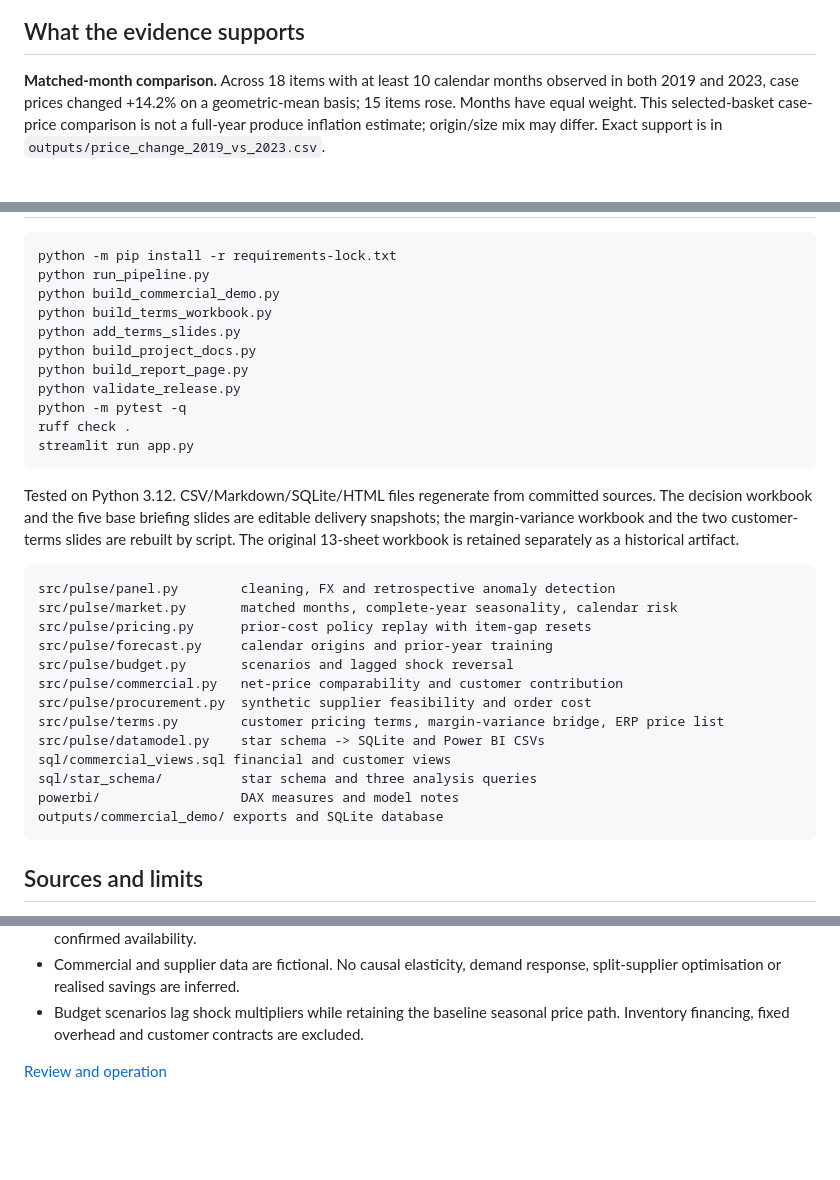
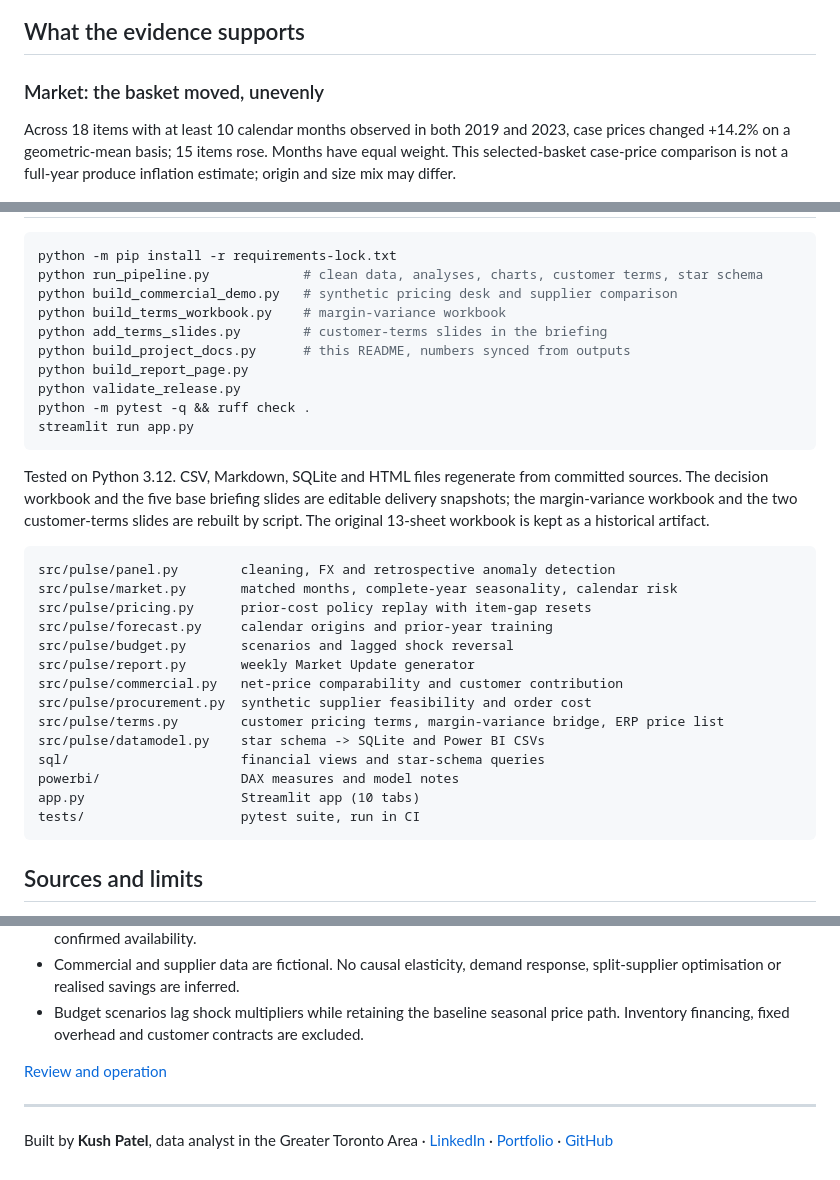
Before and after one commit to KushPatel29/toronto-produce-market-pulse, a Markdown page: README.md, 3 parts joined by grey strips. Drawn GitHub-style; blank space fills up the shorter version.

````diff
--- a/README.md
+++ b/README.md
@@ -18,7 +55,9 @@ Pricing, market intelligence and procurement decisions for a foodservice produce
 
 ## What the evidence supports
 
-**Matched-month comparison.** Across 18 items with at least 10 calendar months observed in both 2019 and 2023, case prices changed +14.2% on a geometric-mean basis; 15 items rose. Months have equal weight. This selected-basket case-price comparison is not a full-year produce inflation estimate; origin/size mix may differ. Exact support is in `outputs/price_change_2019_vs_2023.csv`.
+### Market: the basket moved, unevenly
+
+Across 18 items with at least 10 calendar months observed in both 2019 and 2023, case prices changed +14.2% on a geometric-mean basis; 15 items rose. Months have equal weight. This selected-basket case-price comparison is not a full-year produce inflation estimate; origin and size mix may differ.
 
 ![Matched-month case prices](outputs/img/price_change_2019_2023.png)
 
@@ -65,19 +133,18 @@ Cadence choices are retrospective selections on the same history, not validated
 
 ```bash
 python -m pip install -r requirements-lock.txt
-python run_pipeline.py
-python build_commercial_demo.py
-python build_terms_workbook.py
-python add_terms_slides.py
-python build_project_docs.py
+python run_pipeline.py            # clean data, analyses, charts, customer terms, star schema
+python build_commercial_demo.py   # synthetic pricing desk and supplier comparison
+python build_terms_workbook.py    # margin-variance workbook
+python add_terms_slides.py        # customer-terms slides in the briefing
+python build_project_docs.py      # this README, numbers synced from outputs
 python build_report_page.py
 python validate_release.py
-python -m pytest -q
-ruff check .
+python -m pytest -q && ruff check .
 streamlit run app.py
 ```
 
-Tested on Python 3.12. CSV/Markdown/SQLite/HTML files regenerate from committed sources. The decision workbook and the five base briefing slides are editable delivery snapshots; the margin-variance workbook and the two customer-terms slides are rebuilt by script. The original 13-sheet workbook is retained separately as a historical artifact.
+Tested on Python 3.12. CSV, Markdown, SQLite and HTML files regenerate from committed sources. The decision workbook and the five base briefing slides are editable delivery snapshots; the margin-variance workbook and the two customer-terms slides are rebuilt by script. The original 13-sheet workbook is kept as a historical artifact.
 
 ```
 src/pulse/panel.py        cleaning, FX and retrospective anomaly detection
@@ -85,14 +152,15 @@ src/pulse/market.py       matched months, complete-year seasonality, calendar ri
 src/pulse/pricing.py      prior-cost policy replay with item-gap resets
 src/pulse/forecast.py     calendar origins and prior-year training
 src/pulse/budget.py       scenarios and lagged shock reversal
+src/pulse/report.py       weekly Market Update generator
 src/pulse/commercial.py   net-price comparability and customer contribution
 src/pulse/procurement.py  synthetic supplier feasibility and order cost
 src/pulse/terms.py        customer pricing terms, margin-variance bridge, ERP price list
 src/pulse/datamodel.py    star schema -> SQLite and Power BI CSVs
-sql/commercial_views.sql financial and customer views
-sql/star_schema/          star schema and three analysis queries
+sql/                      financial views and star-schema queries
 powerbi/                  DAX measures and model notes
-outputs/commercial_demo/ exports and SQLite database
+app.py                    Streamlit app (10 tabs)
+tests/                    pytest suite, run in CI
 ```
 
 ## Sources and limits
@@ -105,3 +173,7 @@ outputs/commercial_demo/ exports and SQLite database
 - Budget scenarios lag shock multipliers while retaining the baseline seasonal price path. Inventory financing, fixed overhead and customer contracts are excluded.
 
 [Review and operation](docs/REVIEW_AND_OPERATIONS.md)
+
+---
+
+Built by **Kush Patel**, data analyst in the Greater Toronto Area · [LinkedIn](https://www.linkedin.com/in/kush-patel-48885719b) · [Portfolio](https://kushpatel29.github.io) · [GitHub](https://github.com/KushPatel29)
````
Also changed, not shown: other parts of README.md (+96 -30 lines), docs/REVIEW_AND_OPERATIONS.md (+1 -1 lines), docs/img/app_overview.jpg (added), 1 other file.
